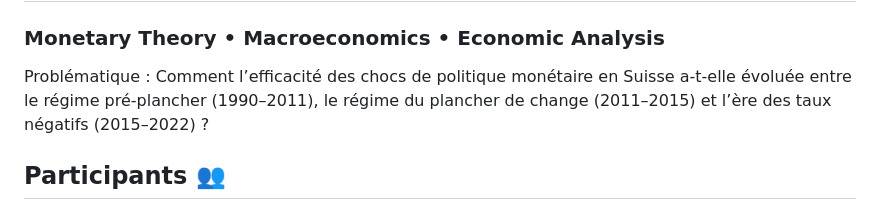
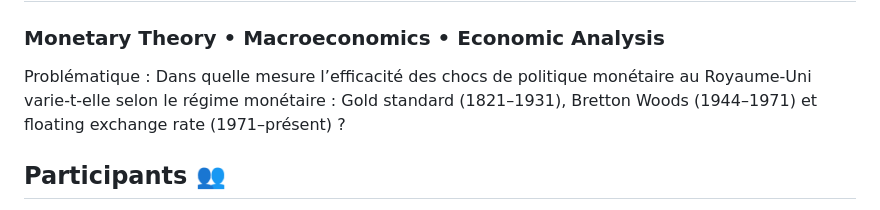
Before and after one commit to TimmGRT/Monetary-Policy-UK-1870-2025, a Markdown page: README.md, the part around the change. Drawn GitHub-style.

Commit message:
Update monetary policy question in README

```diff
--- a/README.md
+++ b/README.md
@@ -4,7 +4,7 @@
 
 
 
-Problématique : Comment l’efficacité des chocs de politique monétaire en Suisse a-t-elle évoluée entre le régime pré-plancher (1990–2011), le régime du plancher de change (2011–2015) et l’ère des taux négatifs (2015–2022) ?
+Problématique : Dans quelle mesure l’efficacité des chocs de politique monétaire au Royaume-Uni varie-t-elle selon le régime monétaire : Gold standard (1821–1931), Bretton Woods (1944–1971) et floating exchange rate (1971–présent) ?
 
 ## Participants 👥
 
```
